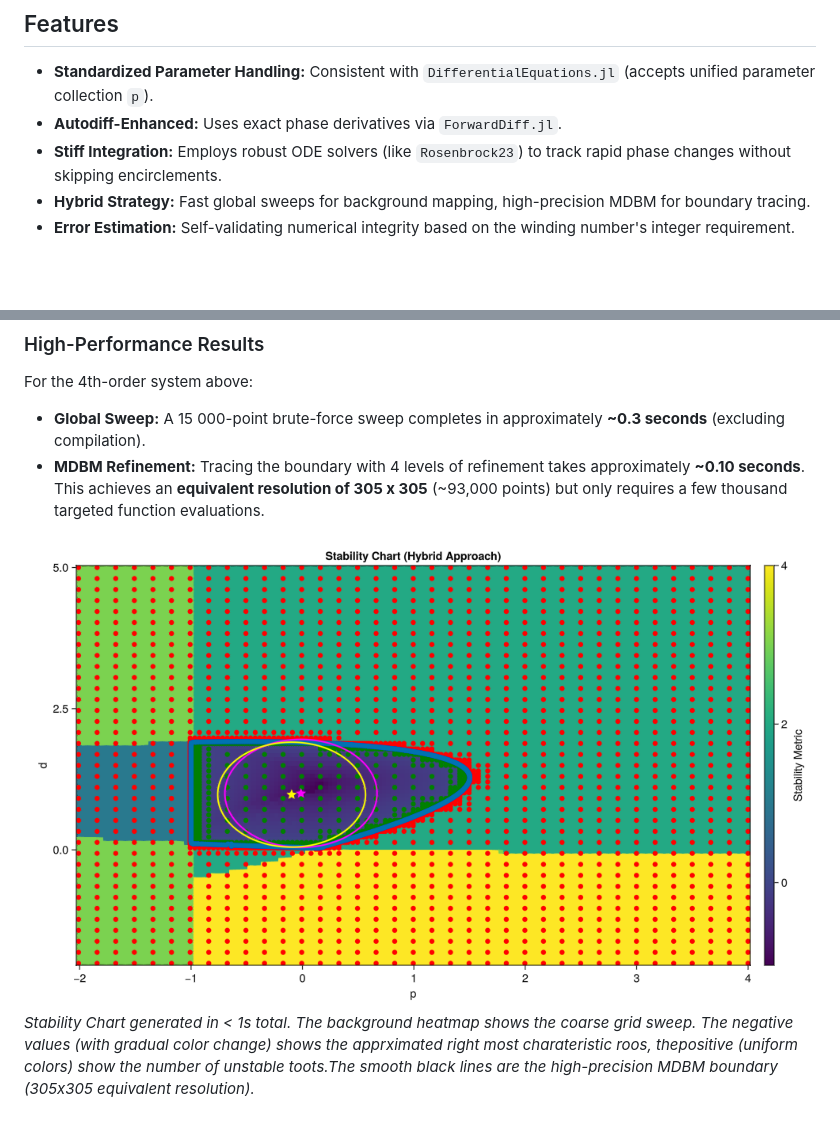
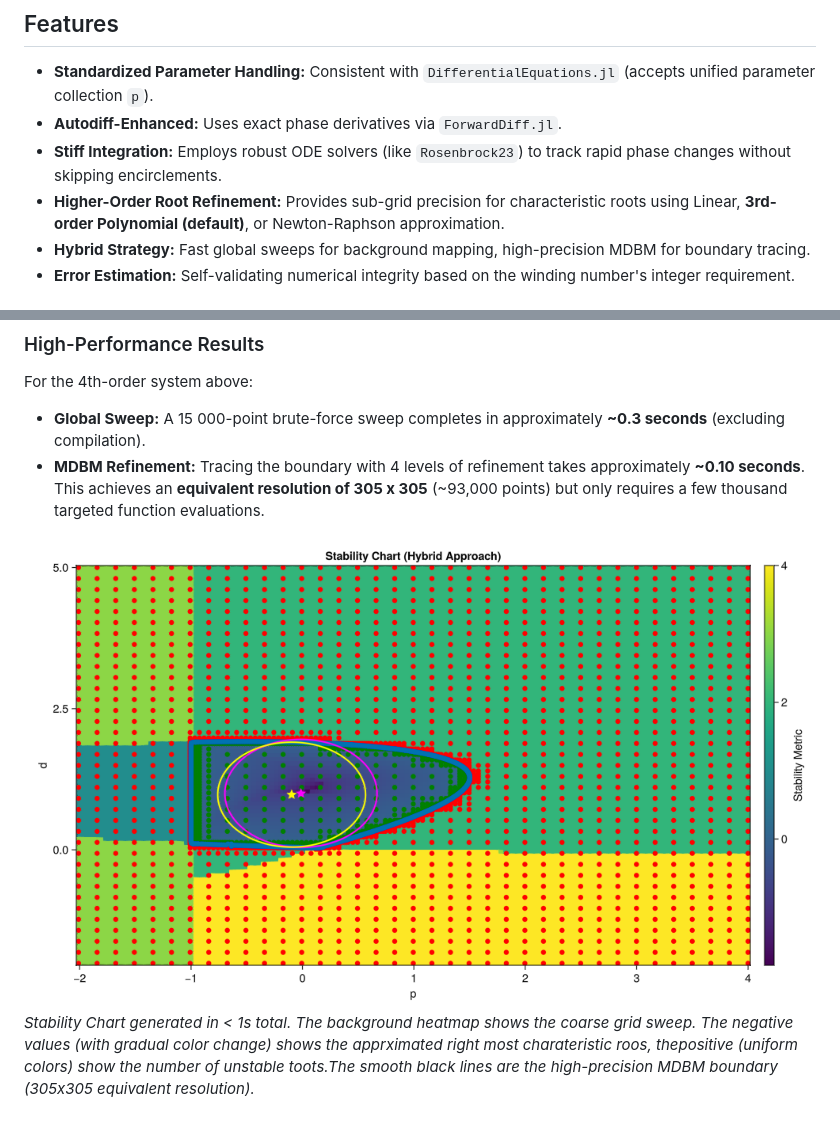
Before and after one commit to bachrathyd/InterpolatedNyquist.jl, a Markdown page: README.md, 2 parts joined by grey strips. GitHub-like rendering; pictures changed too: output_figures/example_02.png; blank space fills up the shorter version.

Commit message:
Add higher-order root refinement with Poly-3 default and accuracy benchmarks

```diff
--- a/README.md
+++ b/README.md
@@ -9,6 +9,7 @@
 - **Standardized Parameter Handling:** Consistent with `DifferentialEquations.jl` (accepts unified parameter collection `p`).
 - **Autodiff-Enhanced:** Uses exact phase derivatives via `ForwardDiff.jl`.
 - **Stiff Integration:** Employs robust ODE solvers (like `Rosenbrock23`) to track rapid phase changes without skipping encirclements.
+- **Higher-Order Root Refinement:** Provides sub-grid precision for characteristic roots using Linear, **3rd-order Polynomial (default)**, or Newton-Raphson approximation.
 - **Hybrid Strategy:** Fast global sweeps for background mapping, high-precision MDBM for boundary tracing.
 - **Error Estimation:** Self-validating numerical integrity based on the winding number's integer requirement.
 
```
Also changed, not shown: 4 other files.
